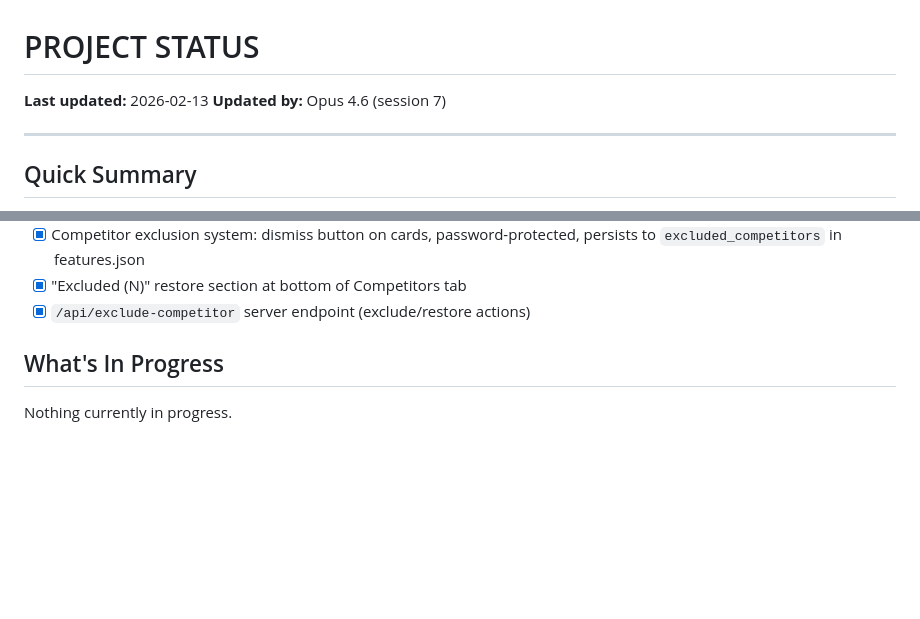
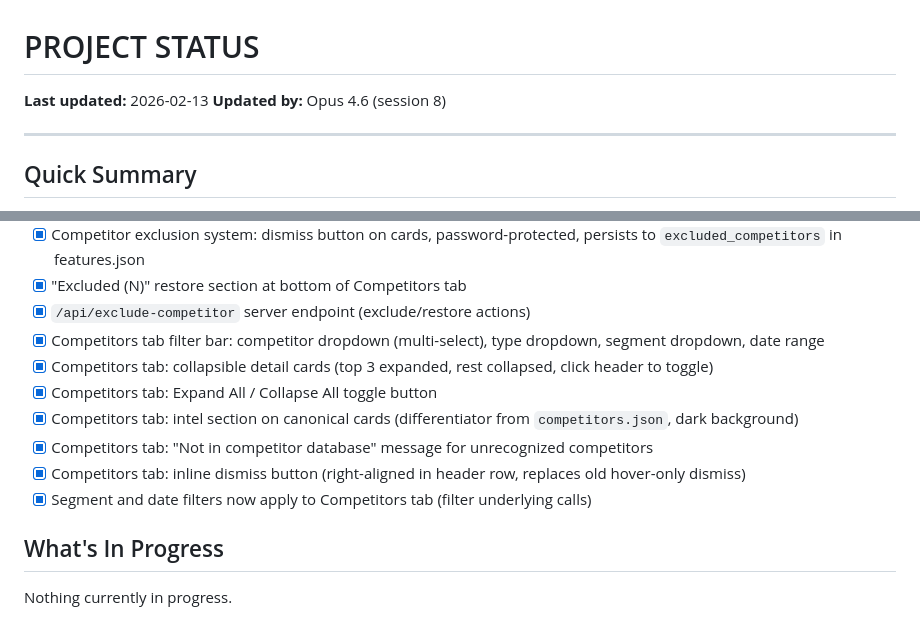
Before and after one commit to GBB94/Teachable-Sales-Intelligence, a Markdown page: PROJECT_STATUS.md, 2 parts joined by grey strips. Rendered like a GitHub page; blank space fills up the shorter version.

Commit message:
Update PROJECT_STATUS.md for session 8
Co-Authored-By: Claude Opus 4.6 <noreply@anthropic.com>

```diff
--- a/PROJECT_STATUS.md
+++ b/PROJECT_STATUS.md
@@ -1,7 +1,7 @@
 # PROJECT STATUS
 
 **Last updated:** 2026-02-13
-**Updated by:** Opus 4.6 (session 7)
+**Updated by:** Opus 4.6 (session 8)
 
 ---
 
@@ -86,6 +86,13 @@ Teachable Sales Intelligence. Pulls call transcripts from Fireflies, uses Claude
 - [x] Competitor exclusion system: dismiss button on cards, password-protected, persists to `excluded_competitors` in features.json
 - [x] "Excluded (N)" restore section at bottom of Competitors tab
 - [x] `/api/exclude-competitor` server endpoint (exclude/restore actions)
+- [x] Competitors tab filter bar: competitor dropdown (multi-select), type dropdown, segment dropdown, date range
+- [x] Competitors tab: collapsible detail cards (top 3 expanded, rest collapsed, click header to toggle)
+- [x] Competitors tab: Expand All / Collapse All toggle button
+- [x] Competitors tab: intel section on canonical cards (differentiator from `competitors.json`, dark background)
+- [x] Competitors tab: "Not in competitor database" message for unrecognized competitors
+- [x] Competitors tab: inline dismiss button (right-aligned in header row, replaces old hover-only dismiss)
+- [x] Segment and date filters now apply to Competitors tab (filter underlying calls)
 
 ## What's In Progress
 
```
